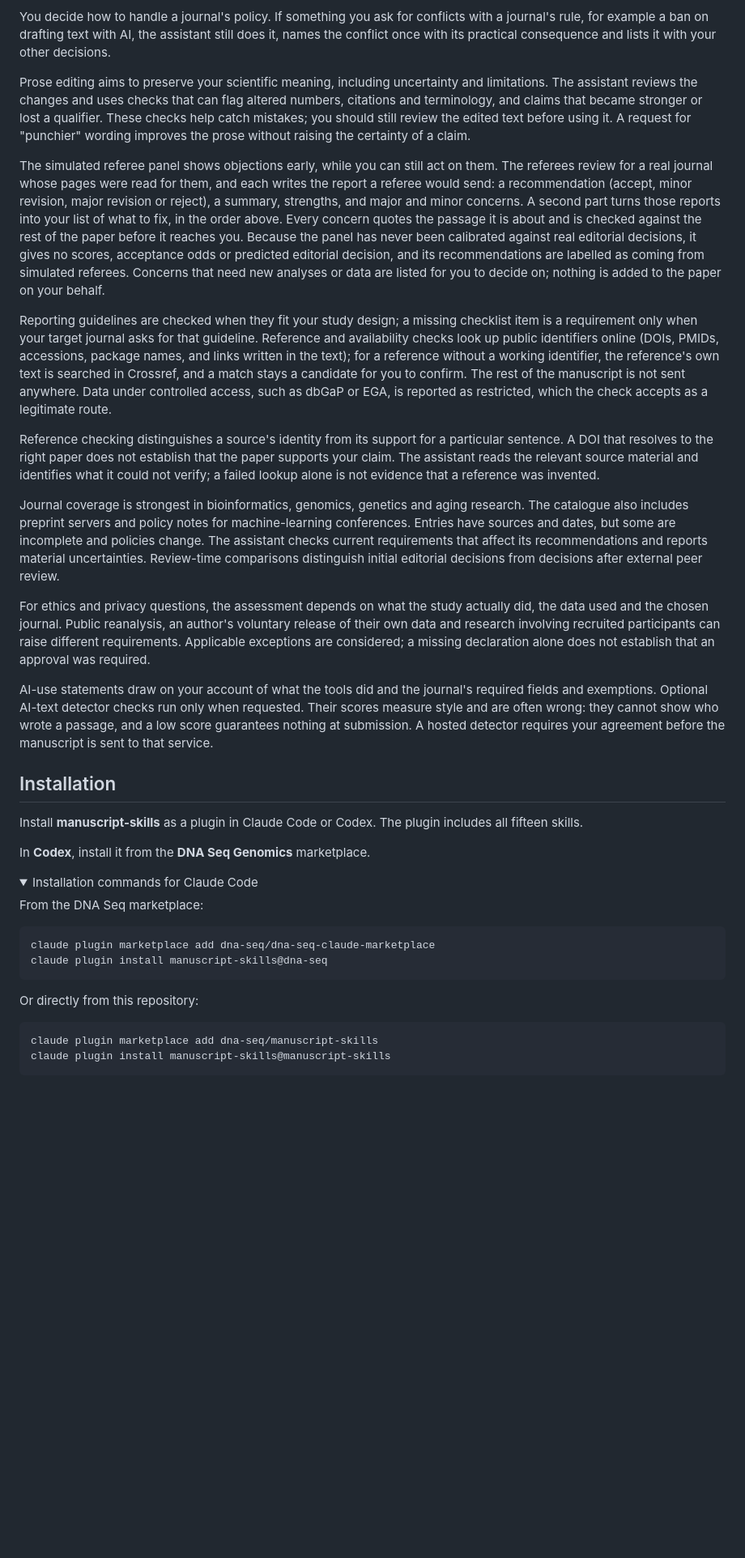
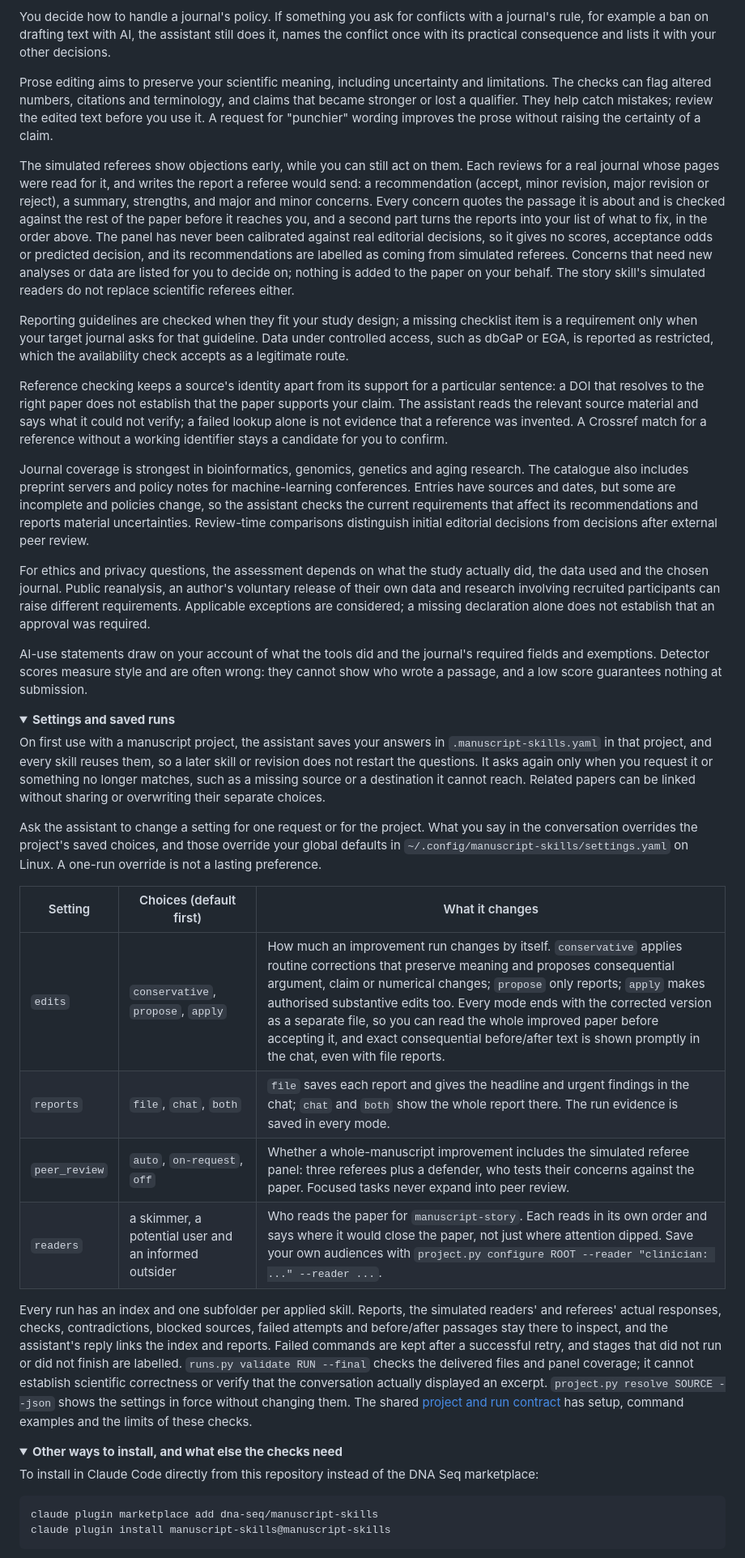
Before and after one commit to dna-seq/manuscript-skills, a Markdown page: README.md, the part around one of its changes. Shown at 81% size. Drawn GitHub-style; folded sections open; blank space fills up the shorter version.

````diff
--- a/README.md
+++ b/README.md
@@ -282,38 +300,34 @@ for example a ban on drafting text with AI, the assistant still does it, names t
 practical consequence and lists it with your other decisions.
 
 Prose editing aims to preserve your scientific meaning, including uncertainty and limitations. The
-assistant reviews the changes and uses checks that can flag altered numbers, citations and terminology,
-and claims that became stronger or lost a qualifier. These checks help catch mistakes; you should still
-review the edited text before using it. A request for "punchier" wording improves the prose without
-raising the certainty of a claim.
+checks can flag altered numbers, citations and terminology, and claims that became stronger or lost a
+qualifier. They help catch mistakes; review the edited text before you use it. A request for "punchier"
+wording improves the prose without raising the certainty of a claim.
 
-The simulated referee panel shows objections early, while you can still act on them. The referees
-review for a real journal whose pages were read for them, and each writes the report a referee would
-send: a recommendation (accept, minor revision, major revision or reject), a summary, strengths, and
-major and minor concerns. A second part turns those reports into your list of what to fix, in the order
-above. Every concern quotes the passage it is about and is checked against the rest of the paper before
-it reaches you. Because the panel has never been calibrated against real editorial decisions, it gives
-no scores, acceptance odds or predicted editorial decision, and its recommendations are labelled as
-coming from simulated referees. Concerns that need new analyses or data are listed for you to decide on;
-nothing is added to the paper on your behalf.
+The simulated referees show objections early, while you can still act on them. Each reviews for a real
+journal whose pages were read for it, and writes the report a referee would send: a recommendation
+(accept, minor revision, major revision or reject), a summary, strengths, and major and minor concerns.
+Every concern quotes the passage it is about and is checked against the rest of the paper before it
+reaches you, and a second part turns the reports into your list of what to fix, in the order above. The
+panel has never been calibrated against real editorial decisions, so it gives no scores, acceptance odds
+or predicted decision, and its recommendations are labelled as coming from simulated referees. Concerns
+that need new analyses or data are listed for you to decide on; nothing is added to the paper on your
+behalf. The story skill's simulated readers do not replace scientific referees either.
 
 Reporting guidelines are checked when they fit your study design; a missing checklist item is a
-requirement only when your target journal asks for that guideline. Reference and availability checks
-look up public identifiers online (DOIs, PMIDs, accessions, package names, and links written in the
-text); for a reference without a working identifier, the reference's own text is searched in Crossref,
-and a match stays a candidate for you to confirm. The rest of the manuscript is not sent anywhere. Data
-under controlled access, such as dbGaP or EGA, is reported as restricted, which the check accepts as a
-legitimate route.
+requirement only when your target journal asks for that guideline. Data under controlled access, such
+as dbGaP or EGA, is reported as restricted, which the availability check accepts as a legitimate route.
 
-Reference checking distinguishes a source's identity from its support for a particular sentence. A DOI
+Reference checking keeps a source's identity apart from its support for a particular sentence: a DOI
 that resolves to the right paper does not establish that the paper supports your claim. The assistant
-reads the relevant source material and identifies what it could not verify; a failed lookup alone is
-not evidence that a reference was invented.
+reads the relevant source material and says what it could not verify; a failed lookup alone is not
+evidence that a reference was invented. A Crossref match for a reference without a working identifier
+stays a candidate for you to confirm.
 
 Journal coverage is strongest in bioinformatics, genomics, genetics and aging research. The catalogue
 also includes preprint servers and policy notes for machine-learning conferences. Entries have sources
-and dates, but some are incomplete and policies change. The assistant checks current requirements that
-affect its recommendations and reports material uncertainties. Review-time comparisons distinguish
+and dates, but some are incomplete and policies change, so the assistant checks the current requirements
+that affect its recommendations and reports material uncertainties. Review-time comparisons distinguish
 initial editorial decisions from decisions after external peer review.
 
 For ethics and privacy questions, the assessment depends on what the study actually did, the data used
@@ -322,27 +336,47 @@ involving recruited participants can raise different requirements. Applicable ex
 a missing declaration alone does not establish that an approval was required.
 
 AI-use statements draw on your account of what the tools did and the journal's required fields and
-exemptions. Optional AI-text detector checks run only when requested. Their scores measure style and are
-often wrong: they cannot show who wrote a passage, and a low score guarantees nothing at submission. A
-hosted detector requires your agreement before the manuscript is sent to that service.
+exemptions. Detector scores measure style and are often wrong: they cannot show who wrote a passage,
+and a low score guarantees nothing at submission.
 
-## Installation
-
-Install **manuscript-skills** as a plugin in Claude Code or Codex. The plugin includes all fifteen skills.
-
-In **Codex**, install it from the **DNA Seq Genomics** marketplace.
+</details>
 
 <details>
-<summary>Installation commands for Claude Code</summary>
+<summary><b>Settings and saved runs</b></summary>
 
-From the DNA Seq marketplace:
+On first use with a manuscript project, the assistant saves your answers in `.manuscript-skills.yaml`
+in that project, and every skill reuses them, so a later skill or revision does not restart the
+questions. It asks again only when you request it or something no longer matches, such as a missing
+source or a destination it cannot reach. Related papers can be linked without sharing or overwriting
+their separate choices.
 
-```bash
-claude plugin marketplace add dna-seq/dna-seq-claude-marketplace
-claude plugin install manuscript-skills@dna-seq
-```
+Ask the assistant to change a setting for one request or for the project. What you say in the
+conversation overrides the project's saved choices, and those override your global defaults in
+`~/.config/manuscript-skills/settings.yaml` on Linux. A one-run override is not a lasting preference.
 
-Or directly from this repository:
+| Setting | Choices (default first) | What it changes |
+|---|---|---|
+| `edits` | `conservative`, `propose`, `apply` | How much an improvement run changes by itself. `conservative` applies routine corrections that preserve meaning and proposes consequential argument, claim or numerical changes; `propose` only reports; `apply` makes authorised substantive edits too. Every mode ends with the corrected version as a separate file, so you can read the whole improved paper before accepting it, and exact consequential before/after text is shown promptly in the chat, even with file reports. |
+| `reports` | `file`, `chat`, `both` | `file` saves each report and gives the headline and urgent findings in the chat; `chat` and `both` show the whole report there. The run evidence is saved in every mode. |
+| `peer_review` | `auto`, `on-request`, `off` | Whether a whole-manuscript improvement includes the simulated referee panel: three referees plus a defender, who tests their concerns against the paper. Focused tasks never expand into peer review. |
+| `readers` | a skimmer, a potential user and an informed outsider | Who reads the paper for `manuscript-story`. Each reads in its own order and says where it would close the paper, not just where attention dipped. Save your own audiences with `project.py configure ROOT --reader "clinician: ..." --reader ...`. |
+
+Every run has an index and one subfolder per applied skill. Reports, the simulated readers' and
+referees' actual responses, checks, contradictions, blocked sources, failed attempts and before/after
+passages stay there to inspect, and the assistant's reply links the index and reports. Failed commands
+are kept after a successful retry, and stages that did not run or did not finish are labelled.
+`runs.py validate RUN --final` checks the delivered files and panel coverage; it cannot establish
+scientific correctness or verify that the conversation actually displayed an excerpt.
+`project.py resolve SOURCE --json` shows the settings in force without changing them. The shared
+[project and run contract](skills/manuscript-integrity-check/references/project-workflow.md) has setup,
+command examples and the limits of these checks.
+
+</details>
+
+<details>
+<summary><b>Other ways to install, and what else the checks need</b></summary>
+
+To install in Claude Code directly from this repository instead of the DNA Seq marketplace:
 
 ```bash
 claude plugin marketplace add dna-seq/manuscript-skills
````
Also changed, not shown: other parts of README.md (+193 -175 lines).
